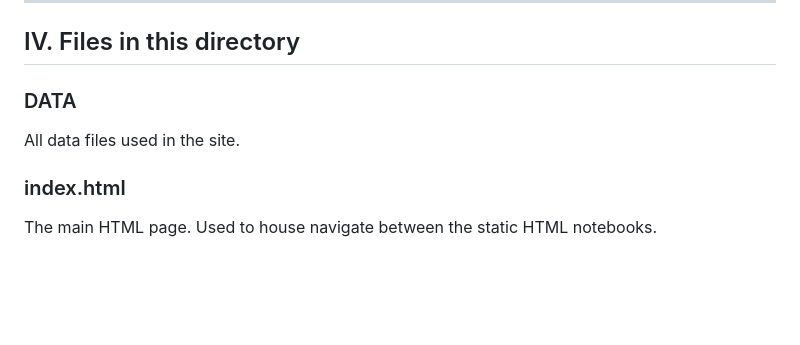
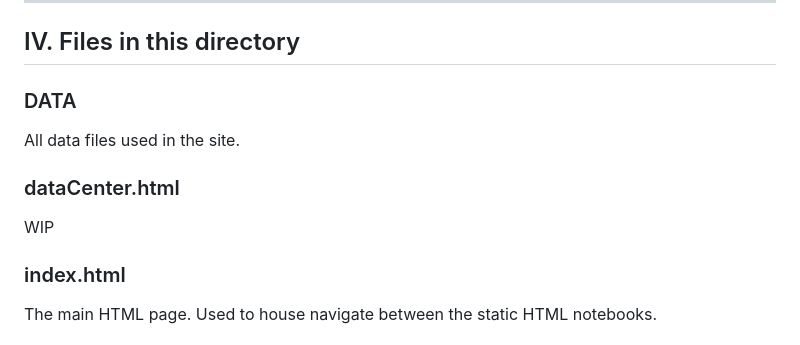
Before and after one commit to IsaiahDal/isaiahdal.github.io, a Markdown page: README.md, the part around the change. Drawn GitHub-style; blank space fills up the shorter version.

```diff
--- a/README.md
+++ b/README.md
@@ -265,6 +265,10 @@ This includes:
 
 All data files used in the site.
 
+### dataCenter.html
+
+WIP
+
 ### index.html
 
 The main HTML page. Used to house navigate between the static HTML notebooks.
```
